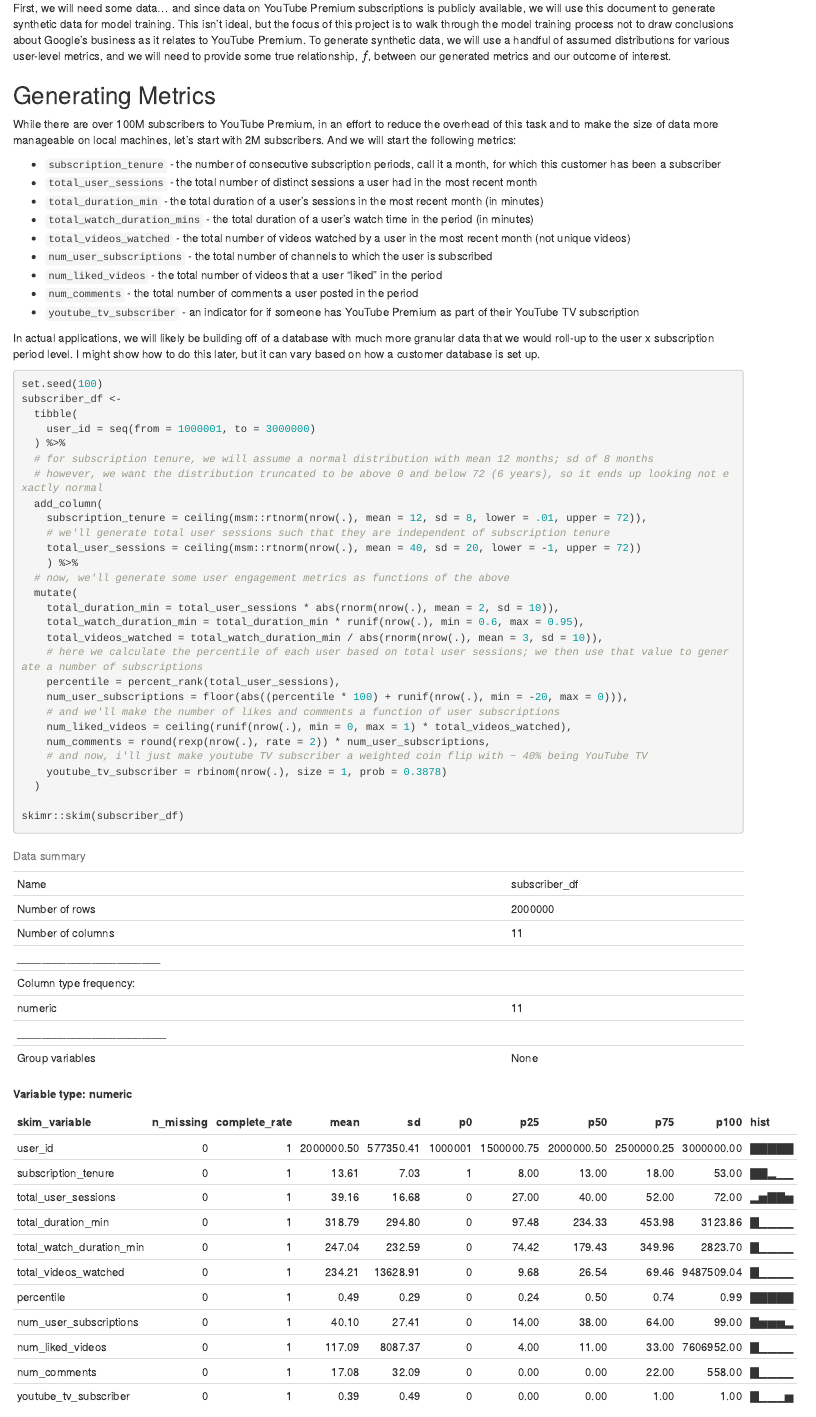
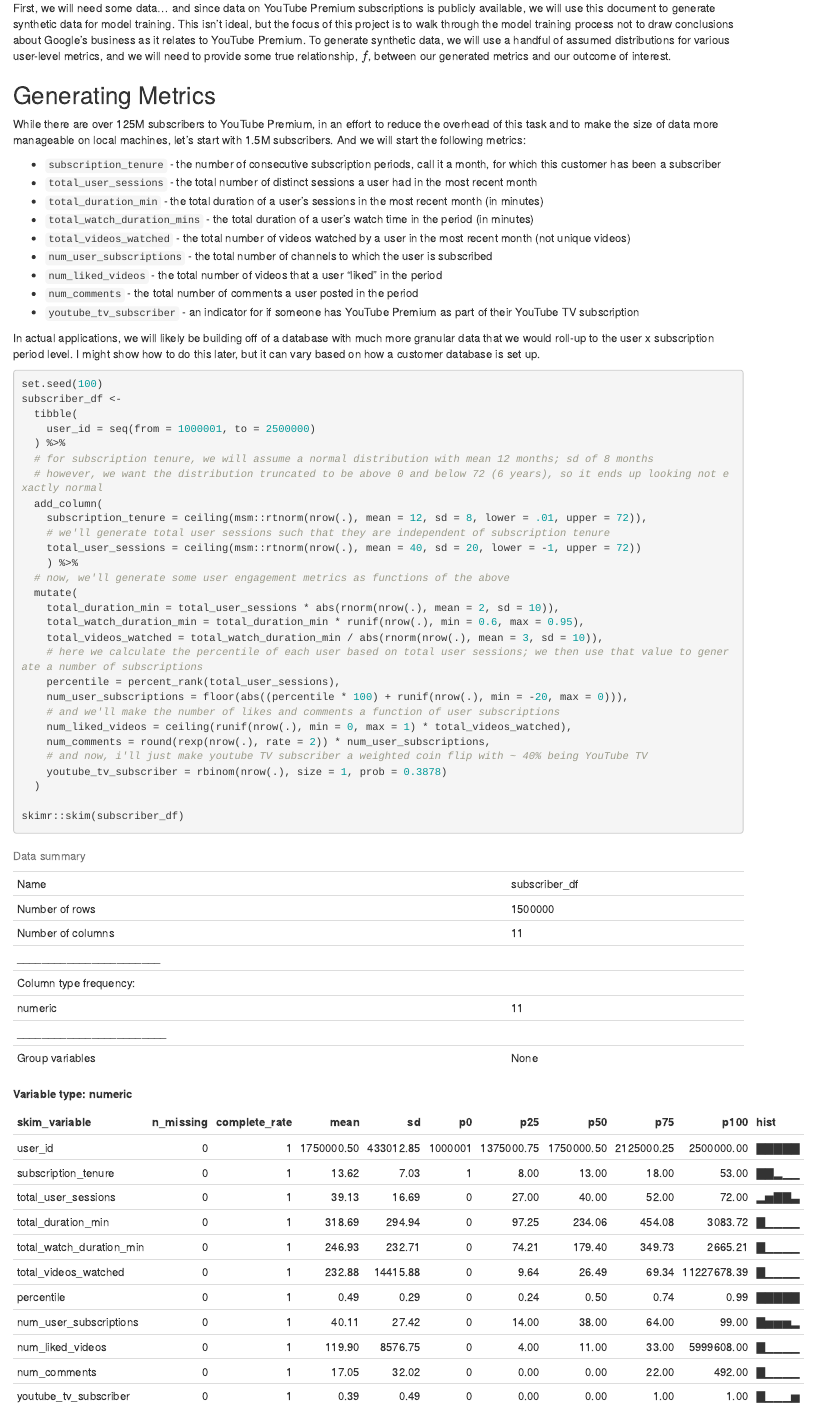
Before and after one commit to tucker-l-morgan/subscriber_retention_scoring, an R Markdown document (generating_data.Rmd): the page in a window 1100 px wide, from 260 px down. The pictures show the output file generating_data.html that the author committed with the source, opened offline.

Commit message:
shrinking pop a bit to reduce file size

```diff
--- a/generating_data.Rmd
+++ b/generating_data.Rmd
@@ -18,7 +18,7 @@
 
 ## Generating Metrics
 
-While there are over 100M subscribers to YouTube Premium, in an effort to reduce the overhead of this task and to make the size of data more manageable on local machines, let's start with 2M subscribers. And we will start the following metrics:
+While there are over 125M subscribers to YouTube Premium, in an effort to reduce the overhead of this task and to make the size of data more manageable on local machines, let's start with 1.5M subscribers. And we will start the following metrics:
 
 * `subscription_tenure` - the number of consecutive subscription periods, call it a month, for which this customer has been a subscriber
 * `total_user_sessions` - the total number of distinct sessions a user had in the most recent month
@@ -35,7 +35,7 @@
 set.seed(100)
 subscriber_df <-
   tibble(
-    user_id = seq(from = 1000001, to = 3000000)
+    user_id = seq(from = 1000001, to = 2500000)
   ) %>%
   # for subscription tenure, we will assume a normal distribution with mean 12 months; sd of 8 months
   # however, we want the distribution truncated to be above 0 and below 72 (6 years), so it ends up looking not exactly normal
```
Also changed, not shown: generating_data.html, generating_data.Rmd (2 more changed lines).
